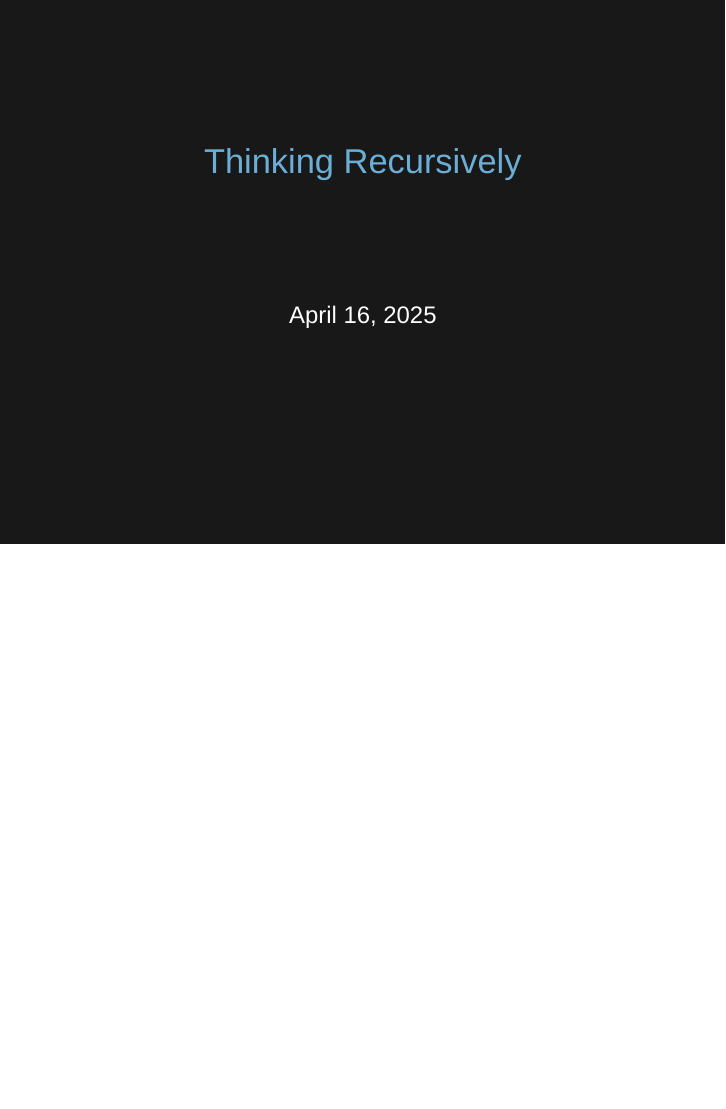
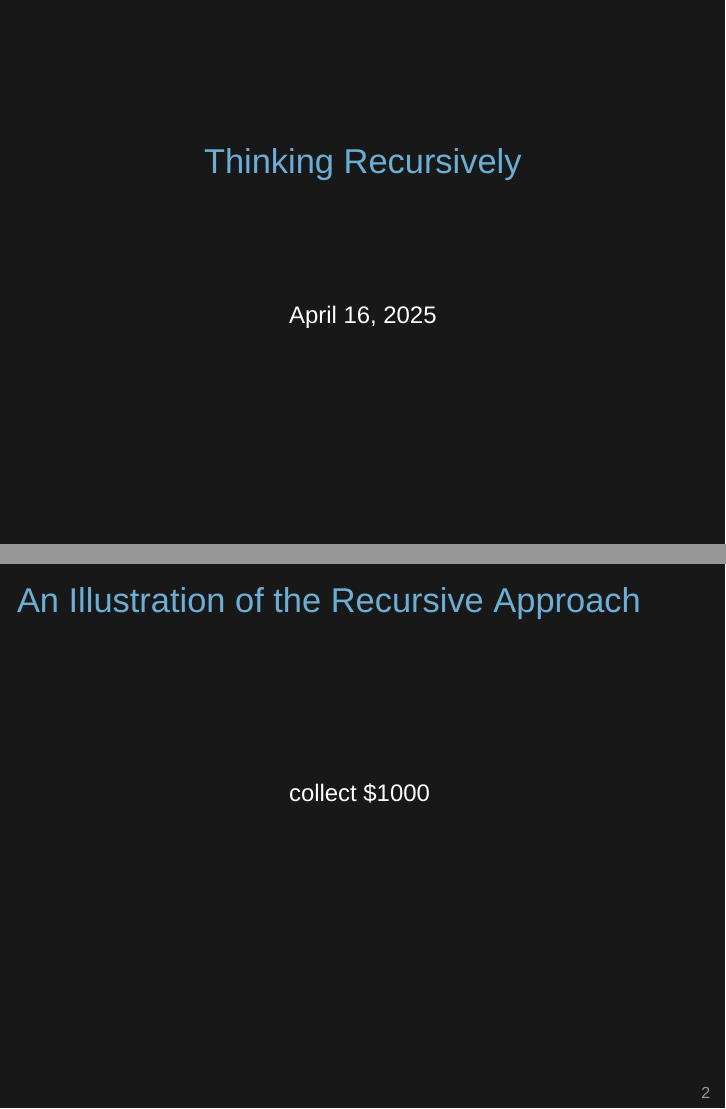
Before and after one commit to mrgleam/functional-x-course, LaTeX slides (recursively.tex): page 1 of 2 before the commit and pages 1 and 2 of 3 after it, the two joined at a grey line, the shorter picture padded with empty space. Compiled offline with XeLaTeX; a missing font is replaced by an installed copy or a similar font.

Commit message:
docs: add slide collect 1000 dollar

```diff
--- a/recursively.tex
+++ b/recursively.tex
@@ -66,6 +66,14 @@
 }
 }
 
+\begin{frame}{An Illustration of the Recursive Approach}
+  \begin{center}
+    \vspace*{\fill}
+    \text{collect \$1000}
+    \vspace*{\fill}
+  \end{center}
+\end{frame}
+
 \begin{frame}{Mondrian and Computer Art}
   \centering
   \includegraphics[height=\paperheight,width=\paperwidth]{images/recursively/mondrian.png}
```
